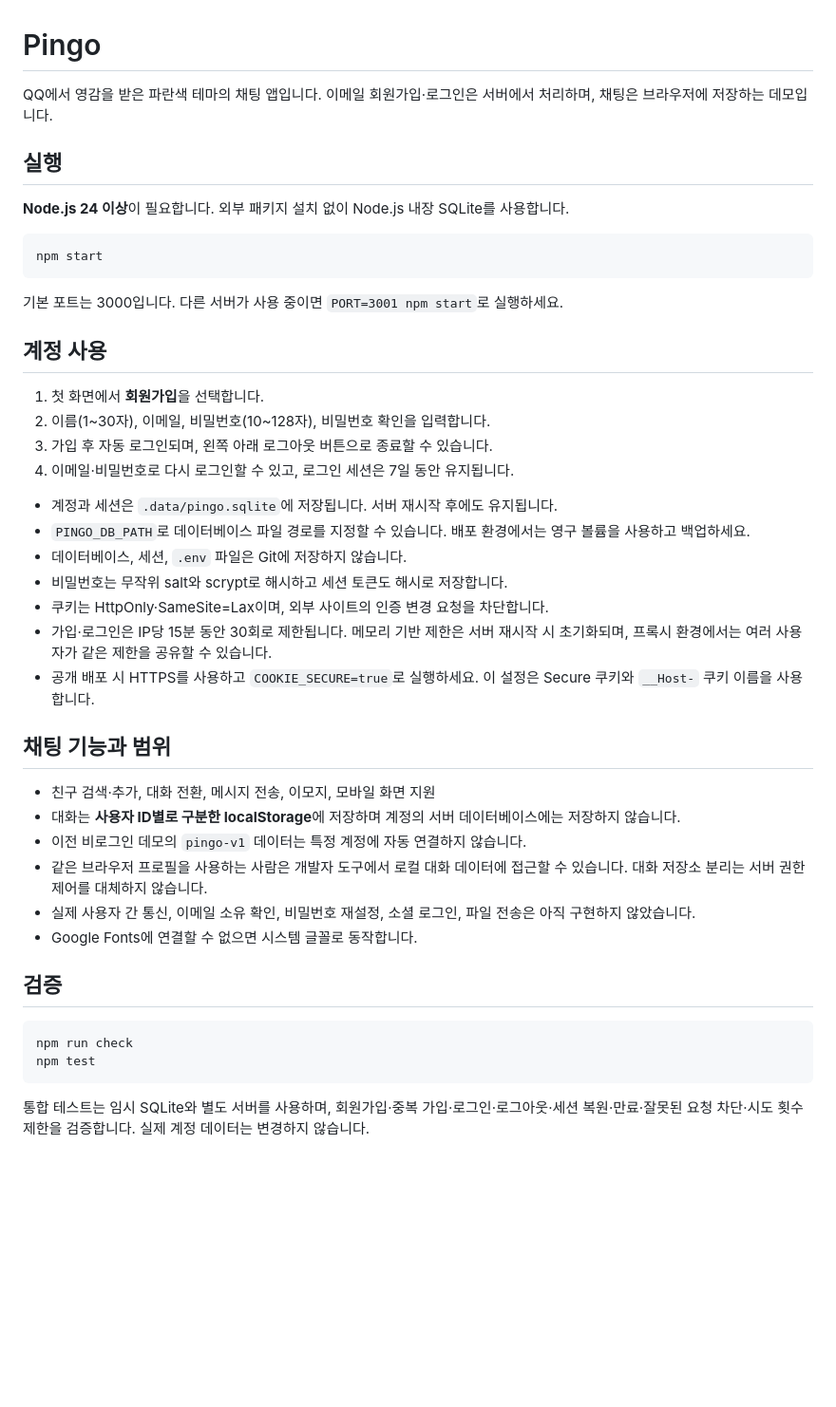
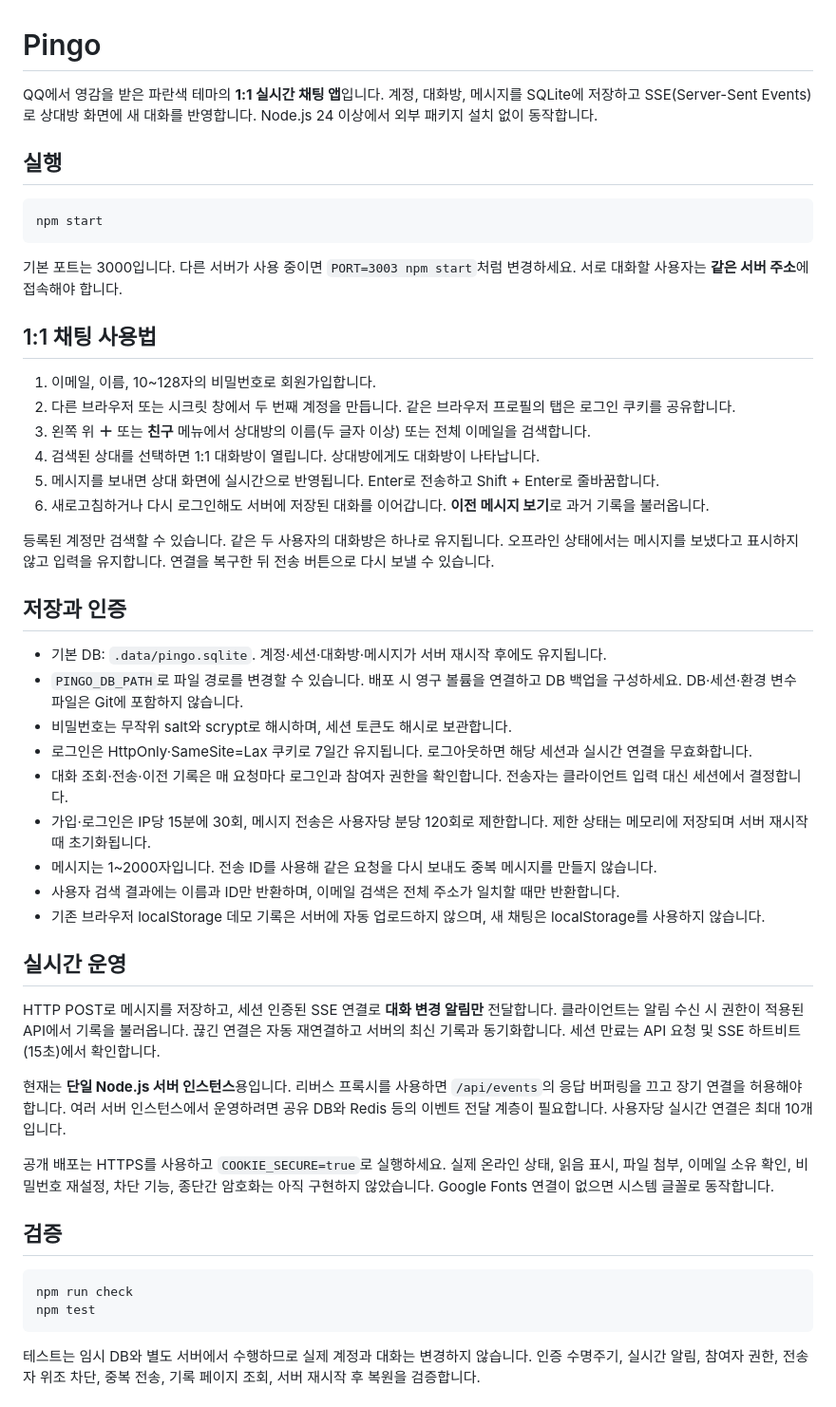
Before and after one commit to 2tghdcdbyd-hub/aa, a Markdown page: README.md, the part around one of its changes. Shown at 95% size. Rendered like a GitHub page; blank space fills up the shorter version.

````diff
--- a/README.md
+++ b/README.md
@@ -1,40 +1,45 @@
 # Pingo
 
-QQ에서 영감을 받은 파란색 테마의 채팅 앱입니다. 이메일 회원가입·로그인은 서버에서 처리하며, 채팅은 브라우저에 저장하는 데모입니다.
+QQ에서 영감을 받은 파란색 테마의 **1:1 실시간 채팅 앱**입니다. 계정, 대화방, 메시지를 SQLite에 저장하고 SSE(Server-Sent Events)로 상대방 화면에 새 대화를 반영합니다. Node.js 24 이상에서 외부 패키지 설치 없이 동작합니다.
 
 ## 실행
-
-**Node.js 24 이상**이 필요합니다. 외부 패키지 설치 없이 Node.js 내장 SQLite를 사용합니다.
 
 ```sh
 npm start
 ```
 
-기본 포트는 3000입니다. 다른 서버가 사용 중이면 `PORT=3001 npm start`로 실행하세요.
+기본 포트는 3000입니다. 다른 서버가 사용 중이면 `PORT=3003 npm start`처럼 변경하세요. 서로 대화할 사용자는 **같은 서버 주소**에 접속해야 합니다.
 
-## 계정 사용
+## 1:1 채팅 사용법
 
-1. 첫 화면에서 **회원가입**을 선택합니다.
-2. 이름(1~30자), 이메일, 비밀번호(10~128자), 비밀번호 확인을 입력합니다.
-3. 가입 후 자동 로그인되며, 왼쪽 아래 로그아웃 버튼으로 종료할 수 있습니다.
-4. 이메일·비밀번호로 다시 로그인할 수 있고, 로그인 세션은 7일 동안 유지됩니다.
+1. 이메일, 이름, 10~128자의 비밀번호로 회원가입합니다.
+2. 다른 브라우저 또는 시크릿 창에서 두 번째 계정을 만듭니다. 같은 브라우저 프로필의 탭은 로그인 쿠키를 공유합니다.
+3. 왼쪽 위 **＋** 또는 **친구** 메뉴에서 상대방의 이름(두 글자 이상) 또는 전체 이메일을 검색합니다.
+4. 검색된 상대를 선택하면 1:1 대화방이 열립니다. 상대방에게도 대화방이 나타납니다.
+5. 메시지를 보내면 상대 화면에 실시간으로 반영됩니다. Enter로 전송하고 Shift + Enter로 줄바꿈합니다.
+6. 새로고침하거나 다시 로그인해도 서버에 저장된 대화를 이어갑니다. **이전 메시지 보기**로 과거 기록을 불러옵니다.
 
-- 계정과 세션은 `.data/pingo.sqlite`에 저장됩니다. 서버 재시작 후에도 유지됩니다.
-- `PINGO_DB_PATH`로 데이터베이스 파일 경로를 지정할 수 있습니다. 배포 환경에서는 영구 볼륨을 사용하고 백업하세요.
-- 데이터베이스, 세션, `.env` 파일은 Git에 저장하지 않습니다.
-- 비밀번호는 무작위 salt와 scrypt로 해시하고 세션 토큰도 해시로 저장합니다.
-- 쿠키는 HttpOnly·SameSite=Lax이며, 외부 사이트의 인증 변경 요청을 차단합니다.
-- 가입·로그인은 IP당 15분 동안 30회로 제한됩니다. 메모리 기반 제한은 서버 재시작 시 초기화되며, 프록시 환경에서는 여러 사용자가 같은 제한을 공유할 수 있습니다.
-- 공개 배포 시 HTTPS를 사용하고 `COOKIE_SECURE=true`로 실행하세요. 이 설정은 Secure 쿠키와 `__Host-` 쿠키 이름을 사용합니다.
+등록된 계정만 검색할 수 있습니다. 같은 두 사용자의 대화방은 하나로 유지됩니다. 오프라인 상태에서는 메시지를 보냈다고 표시하지 않고 입력을 유지합니다. 연결을 복구한 뒤 전송 버튼으로 다시 보낼 수 있습니다.
 
-## 채팅 기능과 범위
+## 저장과 인증
 
-- 친구 검색·추가, 대화 전환, 메시지 전송, 이모지, 모바일 화면 지원
-- 대화는 **사용자 ID별로 구분한 localStorage**에 저장하며 계정의 서버 데이터베이스에는 저장하지 않습니다.
-- 이전 비로그인 데모의 `pingo-v1` 데이터는 특정 계정에 자동 연결하지 않습니다.
-- 같은 브라우저 프로필을 사용하는 사람은 개발자 도구에서 로컬 대화 데이터에 접근할 수 있습니다. 대화 저장소 분리는 서버 권한 제어를 대체하지 않습니다.
-- 실제 사용자 간 통신, 이메일 소유 확인, 비밀번호 재설정, 소셜 로그인, 파일 전송은 아직 구현하지 않았습니다.
-- Google Fonts에 연결할 수 없으면 시스템 글꼴로 동작합니다.
+- 기본 DB: `.data/pingo.sqlite`. 계정·세션·대화방·메시지가 서버 재시작 후에도 유지됩니다.
+- `PINGO_DB_PATH`로 파일 경로를 변경할 수 있습니다. 배포 시 영구 볼륨을 연결하고 DB 백업을 구성하세요. DB·세션·환경 변수 파일은 Git에 포함하지 않습니다.
+- 비밀번호는 무작위 salt와 scrypt로 해시하며, 세션 토큰도 해시로 보관합니다.
+- 로그인은 HttpOnly·SameSite=Lax 쿠키로 7일간 유지됩니다. 로그아웃하면 해당 세션과 실시간 연결을 무효화합니다.
+- 대화 조회·전송·이전 기록은 매 요청마다 로그인과 참여자 권한을 확인합니다. 전송자는 클라이언트 입력 대신 세션에서 결정합니다.
+- 가입·로그인은 IP당 15분에 30회, 메시지 전송은 사용자당 분당 120회로 제한합니다. 제한 상태는 메모리에 저장되며 서버 재시작 때 초기화됩니다.
+- 메시지는 1~2000자입니다. 전송 ID를 사용해 같은 요청을 다시 보내도 중복 메시지를 만들지 않습니다.
+- 사용자 검색 결과에는 이름과 ID만 반환하며, 이메일 검색은 전체 주소가 일치할 때만 반환합니다.
+- 기존 브라우저 localStorage 데모 기록은 서버에 자동 업로드하지 않으며, 새 채팅은 localStorage를 사용하지 않습니다.
+
+## 실시간 운영
+
+HTTP POST로 메시지를 저장하고, 세션 인증된 SSE 연결로 **대화 변경 알림만** 전달합니다. 클라이언트는 알림 수신 시 권한이 적용된 API에서 기록을 불러옵니다. 끊긴 연결은 자동 재연결하고 서버의 최신 기록과 동기화합니다. 세션 만료는 API 요청 및 SSE 하트비트(15초)에서 확인합니다.
+
+현재는 **단일 Node.js 서버 인스턴스**용입니다. 리버스 프록시를 사용하면 `/api/events`의 응답 버퍼링을 끄고 장기 연결을 허용해야 합니다. 여러 서버 인스턴스에서 운영하려면 공유 DB와 Redis 등의 이벤트 전달 계층이 필요합니다. 사용자당 실시간 연결은 최대 10개입니다.
+
+공개 배포는 HTTPS를 사용하고 `COOKIE_SECURE=true`로 실행하세요. 실제 온라인 상태, 읽음 표시, 파일 첨부, 이메일 소유 확인, 비밀번호 재설정, 차단 기능, 종단간 암호화는 아직 구현하지 않았습니다. Google Fonts 연결이 없으면 시스템 글꼴로 동작합니다.
 
 ## 검증
 
@@ -43,5 +48,5 @@ npm run check
 npm test
 ```
 
-통합 테스트는 임시 SQLite와 별도 서버를 사용하며, 회원가입·중복 가입·로그인·로그아웃·세션 복원·만료·잘못된 요청 차단·시도 횟수 제한을 검증합니다. 실제 계정 데이터는 변경하지 않습니다.
+테스트는 임시 DB와 별도 서버에서 수행하므로 실제 계정과 대화는 변경하지 않습니다. 인증 수명주기, 실시간 알림, 참여자 권한, 전송자 위조 차단, 중복 전송, 기록 페이지 조회, 서버 재시작 후 복원을 검증합니다.
 
````
Also changed, not shown: other parts of README.md (+3 -1 lines), docs/pingo-realtime.png (added), 7 other files.
